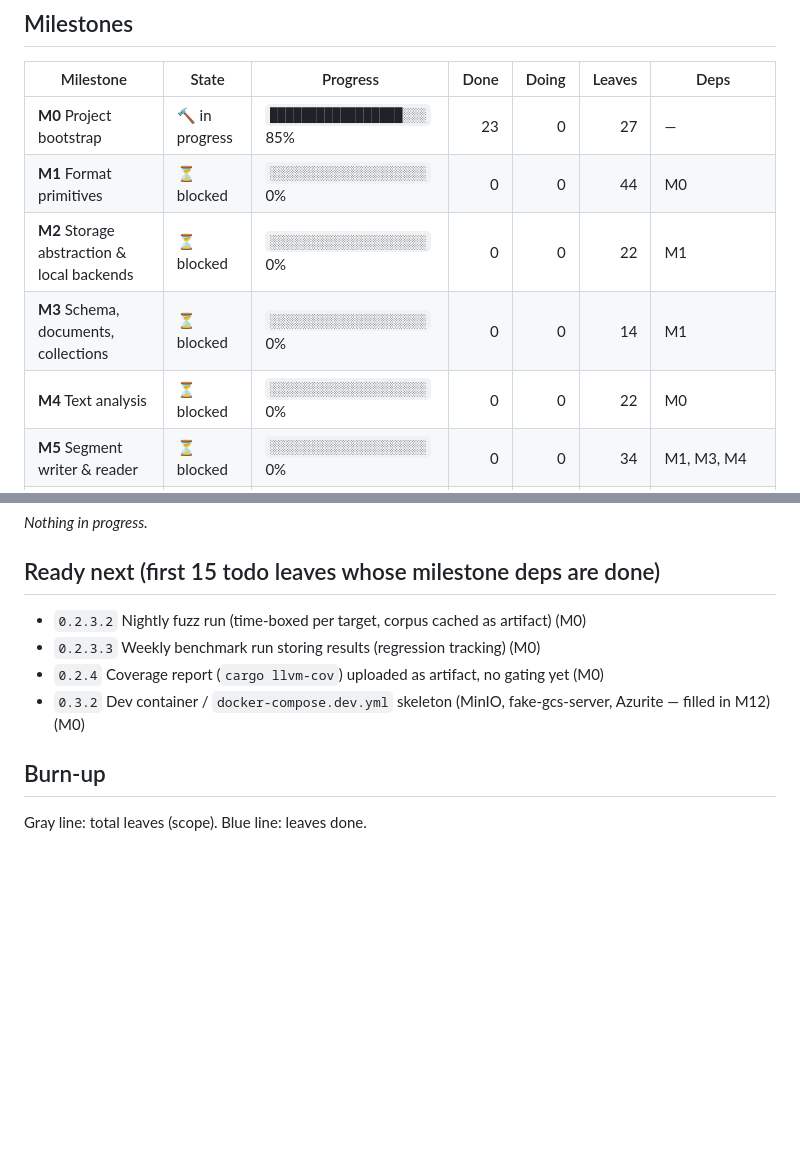
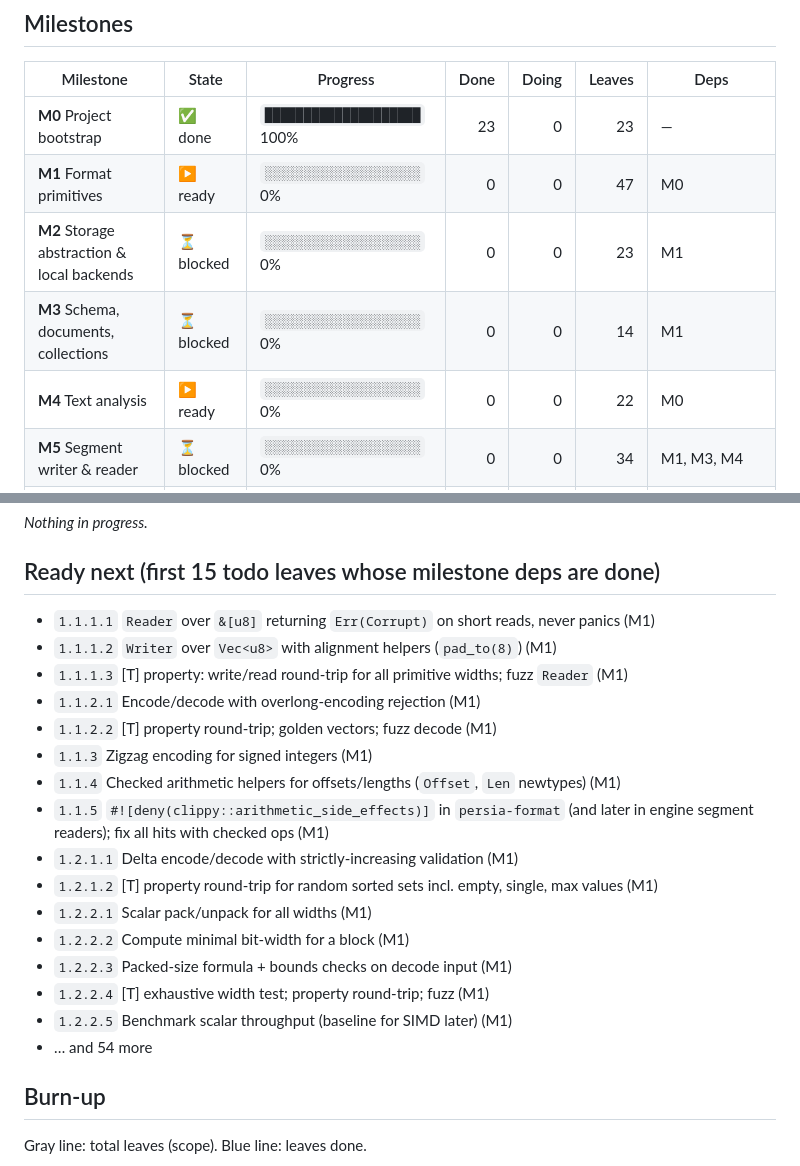
Before and after one commit to tomiok/persiaDB, a Markdown page: PROGRESS.md, 2 parts joined by grey strips. Rendered like a GitHub page; blank space fills up the shorter version.

```diff
--- a/PROGRESS.md
+++ b/PROGRESS.md
@@ -58,11 +58,11 @@ flowchart LR
 
 | Milestone | State | Progress | Done | Doing | Leaves | Deps |
 |---|---|---|--:|--:|--:|---|
-| **M0** Project bootstrap | 🔨 in progress | `█████████████████░░░` 85% | 23 | 0 | 27 | — |
-| **M1** Format primitives | ⏳ blocked | `░░░░░░░░░░░░░░░░░░░░` 0% | 0 | 0 | 44 | M0 |
-| **M2** Storage abstraction & local backends | ⏳ blocked | `░░░░░░░░░░░░░░░░░░░░` 0% | 0 | 0 | 22 | M1 |
+| **M0** Project bootstrap | ✅ done | `████████████████████` 100% | 23 | 0 | 23 | — |
+| **M1** Format primitives | ▶️ ready | `░░░░░░░░░░░░░░░░░░░░` 0% | 0 | 0 | 47 | M0 |
+| **M2** Storage abstraction & local backends | ⏳ blocked | `░░░░░░░░░░░░░░░░░░░░` 0% | 0 | 0 | 23 | M1 |
 | **M3** Schema, documents, collections | ⏳ blocked | `░░░░░░░░░░░░░░░░░░░░` 0% | 0 | 0 | 14 | M1 |
-| **M4** Text analysis | ⏳ blocked | `░░░░░░░░░░░░░░░░░░░░` 0% | 0 | 0 | 22 | M0 |
+| **M4** Text analysis | ▶️ ready | `░░░░░░░░░░░░░░░░░░░░` 0% | 0 | 0 | 22 | M0 |
 | **M5** Segment writer & reader | ⏳ blocked | `░░░░░░░░░░░░░░░░░░░░` 0% | 0 | 0 | 34 | M1, M3, M4 |
 | **M6** Write path, durability, merging | ⏳ blocked | `░░░░░░░░░░░░░░░░░░░░` 0% | 0 | 0 | 29 | M2, M5 |
 | **M7** Query engine & ranking | ⏳ blocked | `░░░░░░░░░░░░░░░░░░░░` 0% | 0 | 0 | 29 | M5 |
@@ -81,10 +81,22 @@ _Nothing in progress._
 
 ## Ready next (first 15 todo leaves whose milestone deps are done)
 
-- `0.2.3.2` Nightly fuzz run (time-boxed per target, corpus cached as artifact) (M0)
-- `0.2.3.3` Weekly benchmark run storing results (regression tracking) (M0)
-- `0.2.4` Coverage report (`cargo llvm-cov`) uploaded as artifact, no gating yet (M0)
-- `0.3.2` Dev container / `docker-compose.dev.yml` skeleton (MinIO, fake-gcs-server, Azurite — filled in M12) (M0)
+- `1.1.1.1` `Reader` over `&[u8]` returning `Err(Corrupt)` on short reads, never panics (M1)
+- `1.1.1.2` `Writer` over `Vec<u8>` with alignment helpers (`pad_to(8)`) (M1)
+- `1.1.1.3` [T] property: write/read round-trip for all primitive widths; fuzz `Reader` (M1)
+- `1.1.2.1` Encode/decode with overlong-encoding rejection (M1)
+- `1.1.2.2` [T] property round-trip; golden vectors; fuzz decode (M1)
+- `1.1.3` Zigzag encoding for signed integers (M1)
+- `1.1.4` Checked arithmetic helpers for offsets/lengths (`Offset`, `Len` newtypes) (M1)
+- `1.1.5` `#![deny(clippy::arithmetic_side_effects)]` in `persia-format` (and later in engine segment readers); fix all hits with checked ops (M1)
+- `1.2.1.1` Delta encode/decode with strictly-increasing validation (M1)
+- `1.2.1.2` [T] property round-trip for random sorted sets incl. empty, single, max values (M1)
+- `1.2.2.1` Scalar pack/unpack for all widths (M1)
+- `1.2.2.2` Compute minimal bit-width for a block (M1)
+- `1.2.2.3` Packed-size formula + bounds checks on decode input (M1)
+- `1.2.2.4` [T] exhaustive width test; property round-trip; fuzz (M1)
+- `1.2.2.5` Benchmark scalar throughput (baseline for SIMD later) (M1)
+- … and 54 more
 
 ## Burn-up
 
```
Also changed, not shown: other parts of PROGRESS.md (+4 -4 lines), ROADMAP.md (+9 -6 lines).
